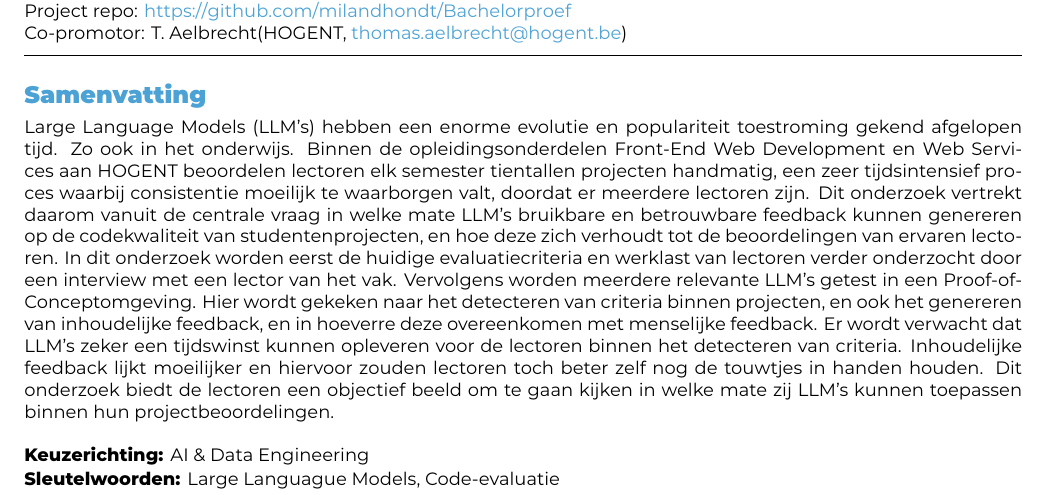
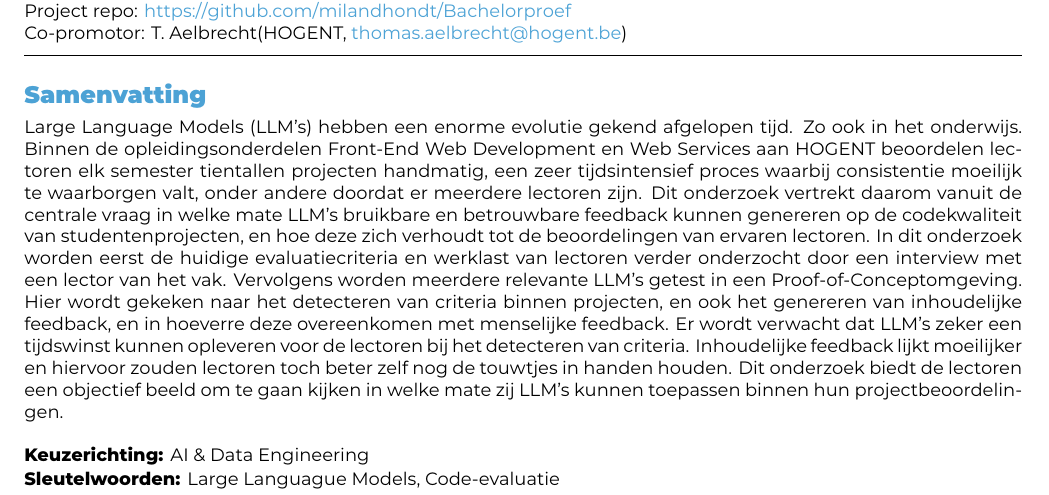
Before and after one commit to milandhondt/Bachelorproef-25-26-MD, a LaTeX document (voorstel/DhondtMilan-BPvoorstel.tex): part of page 1 of 6, cut so that both start at the same text. Compiled offline with XeLaTeX.

Commit message:
Feedback abstract

```diff
--- a/voorstel/DhondtMilan-BPvoorstel.tex
+++ b/voorstel/DhondtMilan-BPvoorstel.tex
@@ -24,7 +24,7 @@
 \begin{document}
 
 \begin{abstract}
-Large Language Models (LLM's) hebben een enorme evolutie en populariteit toestroming gekend afgelopen tijd. Zo ook in het onderwijs. Binnen de opleidingsonderdelen Front-End Web Development en Web Services aan HOGENT beoordelen lectoren elk semester tientallen projecten handmatig, een zeer tijdsintensief proces waarbij consistentie moeilijk te waarborgen valt, doordat er meerdere lectoren zijn. Dit onderzoek vertrekt daarom vanuit de centrale vraag in welke mate LLM's bruikbare en betrouwbare feedback kunnen genereren op de codekwaliteit van studentenprojecten, en hoe deze zich verhoudt tot de beoordelingen van ervaren lectoren. In dit onderzoek worden eerst de huidige evaluatiecriteria en werklast van lectoren verder onderzocht door een interview met een lector van het vak. Vervolgens worden meerdere relevante LLM's getest in een Proof-of-Conceptomgeving. Hier wordt gekeken naar het detecteren van criteria binnen projecten, en ook het genereren van inhoudelijke feedback, en in hoeverre deze overeenkomen met menselijke feedback. Er wordt verwacht dat LLM's zeker een tijdswinst kunnen opleveren voor de lectoren binnen het detecteren van criteria. Inhoudelijke feedback lijkt moeilijker en hiervoor zouden lectoren toch beter zelf nog de touwtjes in handen houden. Dit onderzoek biedt de lectoren een objectief beeld om te gaan kijken in welke mate zij LLM's kunnen toepassen binnen hun projectbeoordelingen.
+Large Language Models (LLM's) hebben een enorme evolutie gekend afgelopen tijd. Zo ook in het onderwijs. Binnen de opleidingsonderdelen Front-End Web Development en Web Services aan HOGENT beoordelen lectoren elk semester tientallen projecten handmatig, een zeer tijdsintensief proces waarbij consistentie moeilijk te waarborgen valt, onder andere doordat er meerdere lectoren zijn. Dit onderzoek vertrekt daarom vanuit de centrale vraag in welke mate LLM's bruikbare en betrouwbare feedback kunnen genereren op de codekwaliteit van studentenprojecten, en hoe deze zich verhoudt tot de beoordelingen van ervaren lectoren. In dit onderzoek worden eerst de huidige evaluatiecriteria en werklast van lectoren verder onderzocht door een interview met een lector van het vak. Vervolgens worden meerdere relevante LLM's getest in een Proof-of-Conceptomgeving. Hier wordt gekeken naar het detecteren van criteria binnen projecten, en ook het genereren van inhoudelijke feedback, en in hoeverre deze overeenkomen met menselijke feedback. Er wordt verwacht dat LLM's zeker een tijdswinst kunnen opleveren voor de lectoren bij het detecteren van criteria. Inhoudelijke feedback lijkt moeilijker en hiervoor zouden lectoren toch beter zelf nog de touwtjes in handen houden. Dit onderzoek biedt de lectoren een objectief beeld om te gaan kijken in welke mate zij LLM's kunnen toepassen binnen hun projectbeoordelingen.
 \end{abstract}
 
 \tableofcontents
```
